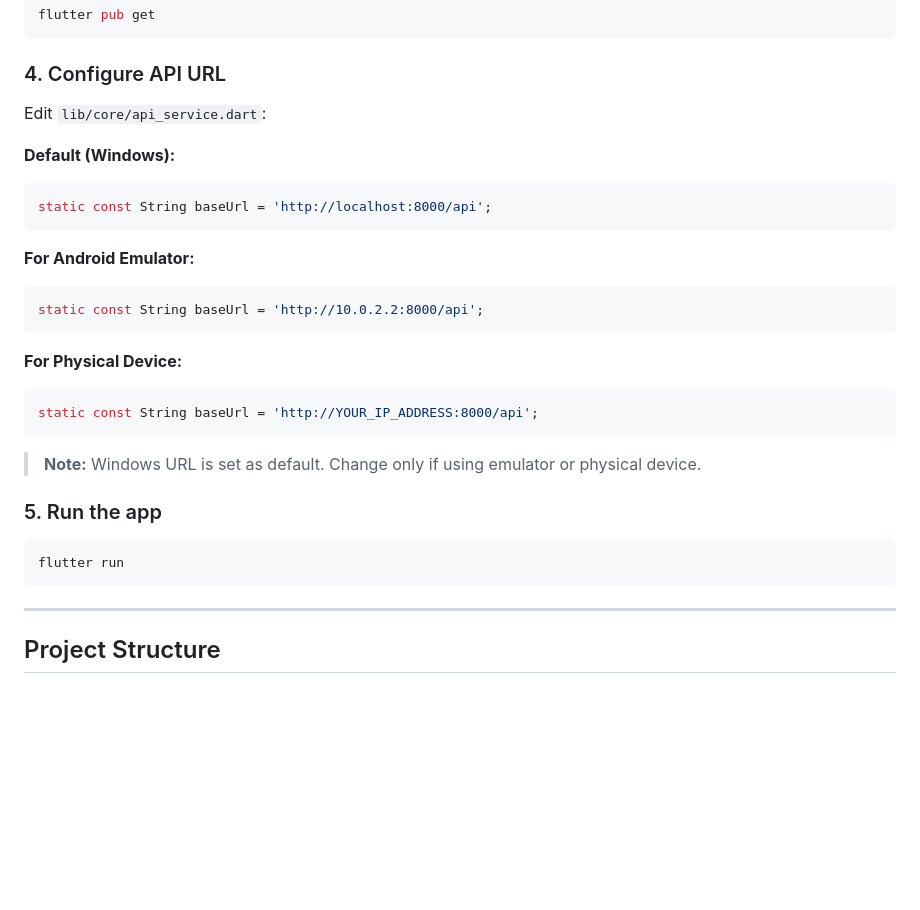
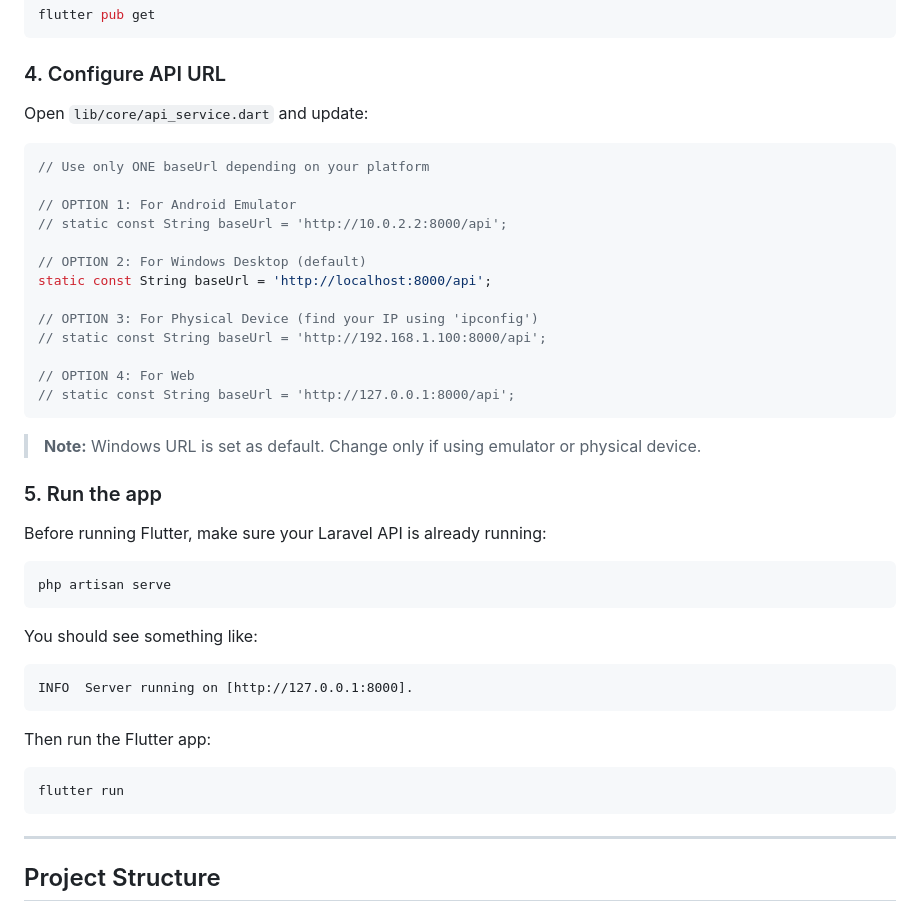
Before and after one commit to nncast/flutter-barangay-service-request-app, a Markdown page: README.md, the part around the change. Rendered like a GitHub page; blank space fills up the shorter version.

Commit message:
Revise API URL setup instructions for clarity
Updated API URL configuration instructions in README.

````diff
--- a/README.md
+++ b/README.md
@@ -50,30 +50,44 @@ flutter pub get
 
 ### 4. Configure API URL
 
-Edit `lib/core/api_service.dart`:
+Open `lib/core/api_service.dart` and update:
+```dart
+// Use only ONE baseUrl depending on your platform
 
-**Default (Windows):**
-```dart
+// OPTION 1: For Android Emulator
+// static const String baseUrl = 'http://10.0.2.2:8000/api';
+
+// OPTION 2: For Windows Desktop (default)
 static const String baseUrl = 'http://localhost:8000/api';
-```
 
-**For Android Emulator:**
-```dart
-static const String baseUrl = 'http://10.0.2.2:8000/api';
-```
+// OPTION 3: For Physical Device (find your IP using 'ipconfig')
+// static const String baseUrl = 'http://192.168.1.100:8000/api';
 
-**For Physical Device:**
-```dart
-static const String baseUrl = 'http://YOUR_IP_ADDRESS:8000/api';
+// OPTION 4: For Web
+// static const String baseUrl = 'http://127.0.0.1:8000/api';
 ```
 
 > **Note:** Windows URL is set as default. Change only if using emulator or physical device.
 
 ### 5. Run the app
 
+Before running Flutter, make sure your Laravel API is already running:
+
+```bash
+php artisan serve
+```
+
+You should see something like:
+```
+INFO  Server running on [http://127.0.0.1:8000].
+```
+
+Then run the Flutter app:
+
 ```bash
 flutter run
 ```
+
 
 ---
 
````
